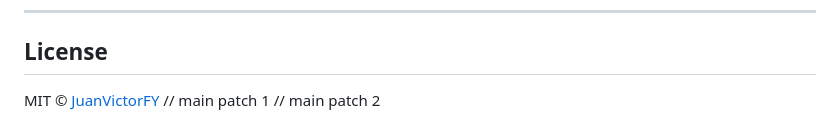
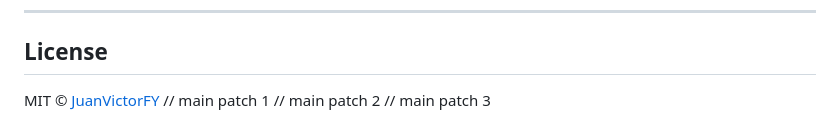
Before and after one commit to JuanVictorFY/Jarvis, a Markdown page: README.md, the part around the change. GitHub-like rendering.

Commit message:
docs: minor documentation patch 3

```diff
--- a/README.md
+++ b/README.md
@@ -237,3 +237,4 @@ If you select specific code, only the selection is sent — not the entire file.
 MIT © [JuanVictorFY](https://github.com/JuanVictorFY)
 // main patch 1
 // main patch 2
+// main patch 3
```
